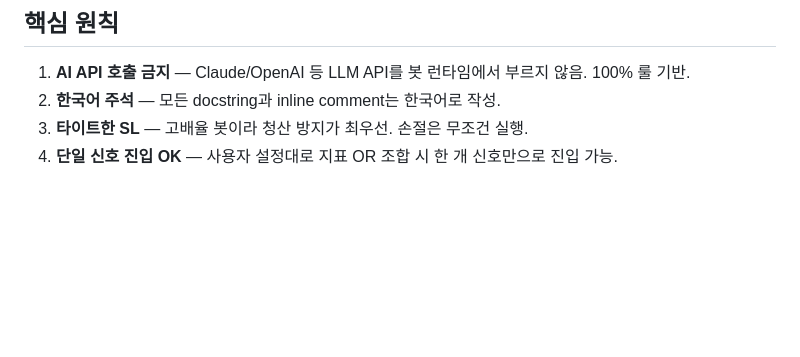
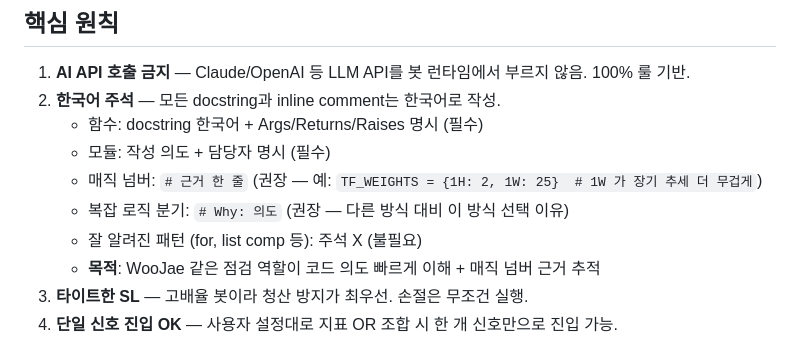
Before and after one commit to WL131231/Aurora, a Markdown page: CLAUDE.md, the part around the change. Rendered like a GitHub page; blank space fills up the shorter version.

Commit message:
docs(claude): 주석 정책 명문화 — 매직 넘버 근거 + Why 분기 명시
WooJae 점검 역할 합류로 주석 가이드라인 보강 필요.

추가 정책 (CLAUDE.md 핵심 원칙 §2):
- 매직 넘버 → # 근거 한 줄 (권장)
- 복잡 로직 분기 → # Why: 의도 (권장)
- 잘 알려진 패턴은 주석 X (verbose 회피)

기존 docstring 한국어 + Args/Returns/Raises 정책 유지. 추가 부담 X,
점검자/신규 멤버 onboarding 시 이해 가속.

Co-Authored-By: Claude Opus 4.7 (1M context) <noreply@anthropic.com>

```diff
--- a/CLAUDE.md
+++ b/CLAUDE.md
@@ -11,6 +11,12 @@
 ## 핵심 원칙
 1. **AI API 호출 금지** — Claude/OpenAI 등 LLM API를 봇 런타임에서 부르지 않음. 100% 룰 기반.
 2. **한국어 주석** — 모든 docstring과 inline comment는 한국어로 작성.
+   - 함수: docstring 한국어 + Args/Returns/Raises 명시 (필수)
+   - 모듈: 작성 의도 + 담당자 명시 (필수)
+   - 매직 넘버: `# 근거 한 줄` (권장 — 예: `TF_WEIGHTS = {1H: 2, 1W: 25}  # 1W 가 장기 추세 더 무겁게`)
+   - 복잡 로직 분기: `# Why: 의도` (권장 — 다른 방식 대비 이 방식 선택 이유)
+   - 잘 알려진 패턴 (for, list comp 등): 주석 X (불필요)
+   - **목적**: WooJae 같은 점검 역할이 코드 의도 빠르게 이해 + 매직 넘버 근거 추적
 3. **타이트한 SL** — 고배율 봇이라 청산 방지가 최우선. 손절은 무조건 실행.
 4. **단일 신호 진입 OK** — 사용자 설정대로 지표 OR 조합 시 한 개 신호만으로 진입 가능.
 
```
